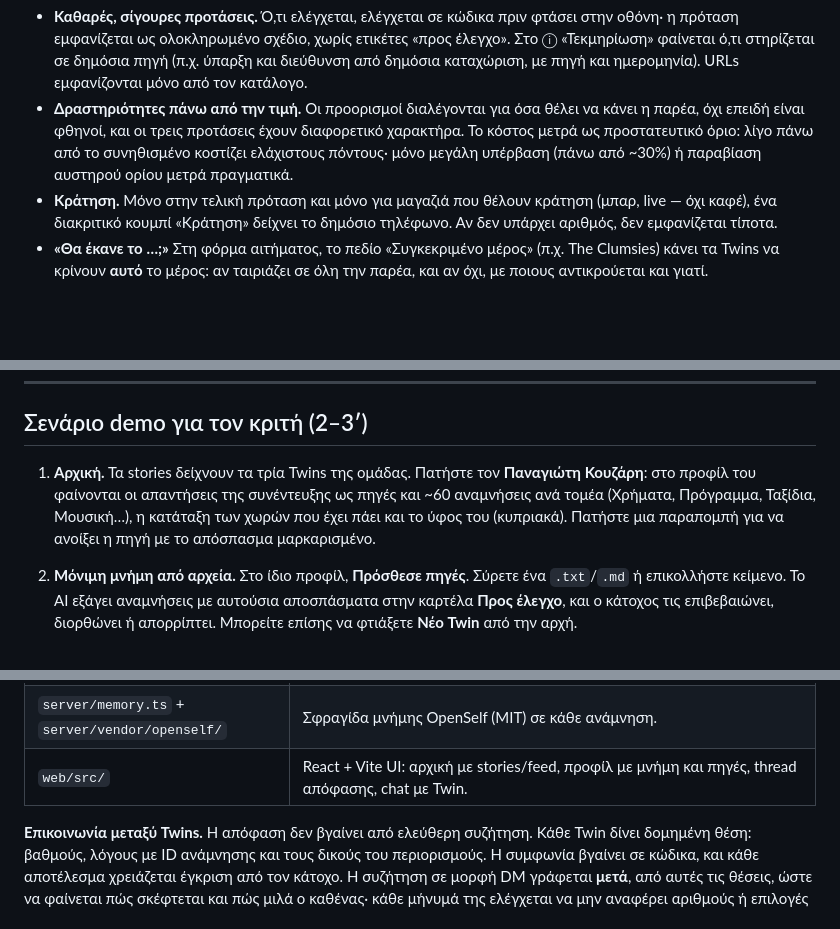
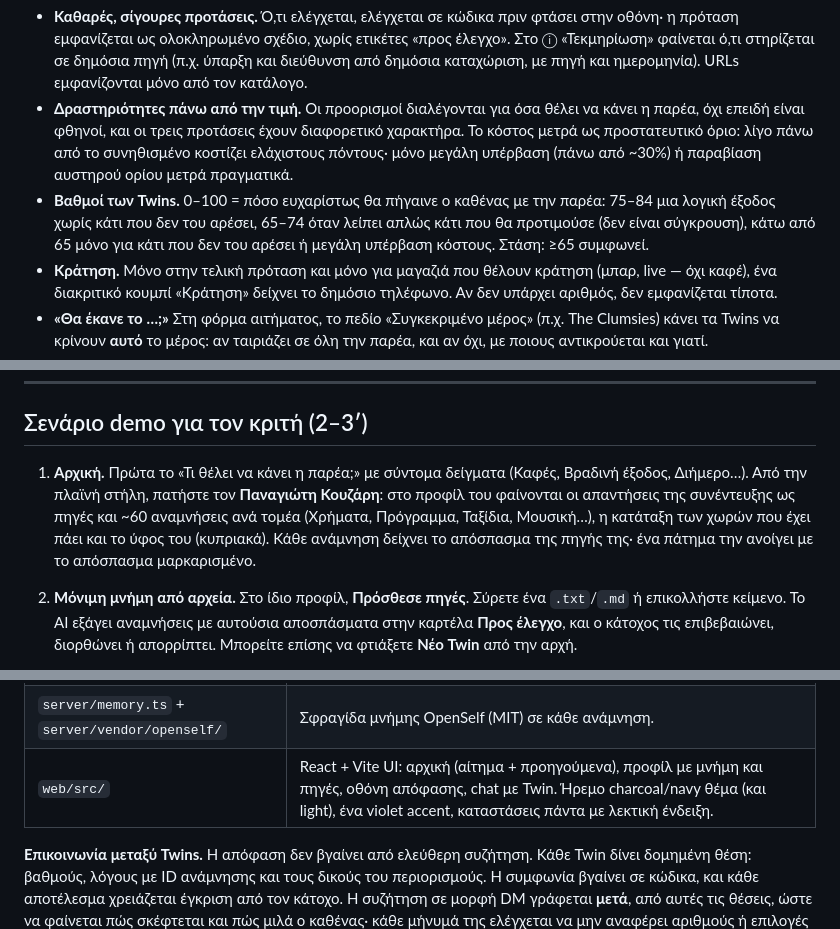
Before and after one commit to Panayiotiswp6/TwinSync, a Markdown page: README.md, 3 parts joined by grey strips. Drawn GitHub-style; blank space fills up the shorter version.

```diff
--- a/README.md
+++ b/README.md
@@ -107,6 +107,7 @@ npm run build && npm start
 
 - **Καθαρές, σίγουρες προτάσεις.** Ό,τι ελέγχεται, ελέγχεται σε κώδικα πριν φτάσει στην οθόνη· η πρόταση εμφανίζεται ως ολοκληρωμένο σχέδιο, χωρίς ετικέτες «προς έλεγχο». Στο ⓘ «Τεκμηρίωση» φαίνεται ό,τι στηρίζεται σε δημόσια πηγή (π.χ. ύπαρξη και διεύθυνση από δημόσια καταχώριση, με πηγή και ημερομηνία). URLs εμφανίζονται μόνο από τον κατάλογο.
 - **Δραστηριότητες πάνω από την τιμή.** Οι προορισμοί διαλέγονται για όσα θέλει να κάνει η παρέα, όχι επειδή είναι φθηνοί, και οι τρεις προτάσεις έχουν διαφορετικό χαρακτήρα. Το κόστος μετρά ως προστατευτικό όριο: λίγο πάνω από το συνηθισμένο κοστίζει ελάχιστους πόντους· μόνο μεγάλη υπέρβαση (πάνω από ~30%) ή παραβίαση αυστηρού ορίου μετρά πραγματικά.
+- **Βαθμοί των Twins.** 0–100 = πόσο ευχαρίστως θα πήγαινε ο καθένας με την παρέα: 75–84 μια λογική έξοδος χωρίς κάτι που δεν του αρέσει, 65–74 όταν λείπει απλώς κάτι που θα προτιμούσε (δεν είναι σύγκρουση), κάτω από 65 μόνο για κάτι που δεν του αρέσει ή μεγάλη υπέρβαση κόστους. Στάση: ≥65 συμφωνεί.
 - **Κράτηση.** Μόνο στην τελική πρόταση και μόνο για μαγαζιά που θέλουν κράτηση (μπαρ, live — όχι καφέ), ένα διακριτικό κουμπί «Κράτηση» δείχνει το δημόσιο τηλέφωνο. Αν δεν υπάρχει αριθμός, δεν εμφανίζεται τίποτα.
 - **«Θα έκανε το …;»** Στη φόρμα αιτήματος, το πεδίο «Συγκεκριμένο μέρος» (π.χ. The Clumsies) κάνει τα Twins να κρίνουν **αυτό** το μέρος: αν ταιριάζει σε όλη την παρέα, και αν όχι, με ποιους αντικρούεται και γιατί.
 - **Αλλαγές στο πρόγραμμα ταξιδιού.** Κάθε δραστηριότητα έχει Χ. Στο τέλος, «Επιβεβαίωση»: χωρίς Χ το πρόγραμμα κλειδώνει όπως είναι· με Χ βγαίνει το ίδιο πρόγραμμα χωρίς αυτές τις δραστηριότητες (το AI προσαρμόζει μόνο το κόστος· ελέγχεται σε κώδικα ότι τίποτα άλλο δεν άλλαξε).
@@ -129,7 +130,7 @@ npm run build && npm start
 
 ## Σενάριο demo για τον κριτή (2–3′)
 
-1. **Αρχική.** Τα stories δείχνουν τα τρία Twins της ομάδας. Πατήστε τον **Παναγιώτη Κουζάρη**: στο προφίλ του φαίνονται οι απαντήσεις της συνέντευξης ως πηγές και ~60 αναμνήσεις ανά τομέα (Χρήματα, Πρόγραμμα, Ταξίδια, Μουσική…), η κατάταξη των χωρών που έχει πάει και το ύφος του (κυπριακά). Πατήστε μια παραπομπή για να ανοίξει η πηγή με το απόσπασμα μαρκαρισμένο.
+1. **Αρχική.** Πρώτα το «Τι θέλει να κάνει η παρέα;» με σύντομα δείγματα (Καφές, Βραδινή έξοδος, Διήμερο…). Από την πλαϊνή στήλη, πατήστε τον **Παναγιώτη Κουζάρη**: στο προφίλ του φαίνονται οι απαντήσεις της συνέντευξης ως πηγές και ~60 αναμνήσεις ανά τομέα (Χρήματα, Πρόγραμμα, Ταξίδια, Μουσική…), η κατάταξη των χωρών που έχει πάει και το ύφος του (κυπριακά). Κάθε ανάμνηση δείχνει το απόσπασμα της πηγής της· ένα πάτημα την ανοίγει με το απόσπασμα μαρκαρισμένο.
 2. **Μόνιμη μνήμη από αρχεία.** Στο ίδιο προφίλ, **Πρόσθεσε πηγές**. Σύρετε ένα `.txt`/`.md` ή επικολλήστε κείμενο. Το AI εξάγει αναμνήσεις με αυτούσια αποσπάσματα στην καρτέλα **Προς έλεγχο**, και ο κάτοχος τις επιβεβαιώνει, διορθώνει ή απορρίπτει. Μπορείτε επίσης να φτιάξετε **Νέο Twin** από την αρχή.
 3. **Αίτημα.** Στην Αρχική γράψτε «Τετραήμερο στο εξωτερικό 4–7 Δεκεμβρίου». Ανοίξτε τις **Προσωρινές επιθυμίες** και γράψτε:
    - Παναγιώτης Τσακύρης: «γεμάτο πρόγραμμα με μουσεία»
@@ -208,7 +211,7 @@ npm run build && npm start
 | `server/store.ts` | Μόνιμη αποθήκευση σε `DATA_DIR/state.json`, με ατομική εγγραφή. |
 | `server/seed.ts` + `server/data/personas/*/` | Συνθετικά Twins ως **αρχεία κειμένου** (`.md`/`.txt` με front-matter). Οι παραπομπές ελέγχονται στην εκκίνηση. |
 | `server/memory.ts` + `server/vendor/openself/` | Σφραγίδα μνήμης OpenSelf (MIT) σε κάθε ανάμνηση. |
-| `web/src/` | React + Vite UI: αρχική με stories/feed, προφίλ με μνήμη και πηγές, thread απόφασης, chat με Twin. |
+| `web/src/` | React + Vite UI: αρχική (αίτημα + προηγούμενα), προφίλ με μνήμη και πηγές, οθόνη απόφασης, chat με Twin. Ήρεμο charcoal/navy θέμα (και light), ένα violet accent, καταστάσεις πάντα με λεκτική ένδειξη. |
 
 **Επικοινωνία μεταξύ Twins.** Η απόφαση δεν βγαίνει από ελεύθερη συζήτηση. Κάθε Twin δίνει δομημένη θέση: βαθμούς, λόγους με ID ανάμνησης και τους δικούς του περιορισμούς. Η συμφωνία βγαίνει σε κώδικα, και κάθε αποτέλεσμα χρειάζεται έγκριση από τον κάτοχο. Η συζήτηση σε μορφή DM γράφεται **μετά**, από αυτές τις θέσεις, ώστε να φαίνεται πώς σκέφτεται και πώς μιλά ο καθένας· κάθε μήνυμά της ελέγχεται να μην αναφέρει αριθμούς ή επιλογές εκτός απόφασης. Για αυτή την αρχή χρησιμοποιήσαμε το Nolmi μόνο ως αρχιτεκτονική αναφορά.
 
```
Also changed, not shown: other parts of README.md (+9 -7 lines), docs/screenshots/1-home.png, docs/screenshots/2-profile.png, docs/screenshots/3-thread.png, docs/screenshots/3c-options.png (deleted), docs/screenshots/4-messages.png (deleted), docs/screenshots/6-eval.png (deleted), 12 other files.
